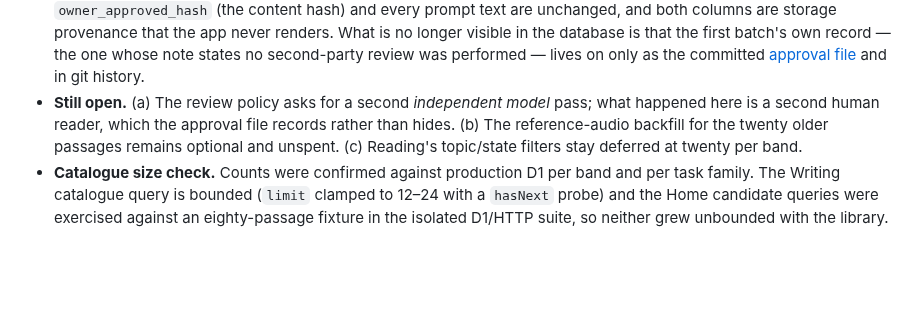
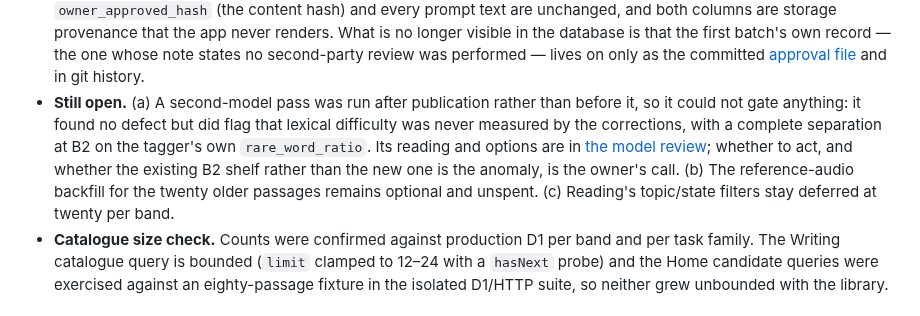
Before and after one commit to zxsun2022/bcailab, a Markdown page: docs/roadmap.md, the part around the change. Rendered like a GitHub page; blank space fills up the shorter version.

```diff
--- a/docs/roadmap.md
+++ b/docs/roadmap.md
@@ -382,9 +382,13 @@ change was needed, so the item's boundary held even though its cost estimate did
   is no longer visible in the database is that the first batch's own record — the one whose note
   states no second-party review was performed — lives on only as the committed
   [approval file](approvals/writing-prompts-38d84de9.json) and in git history.
-- **Still open.** (a) The review policy asks for a second *independent model* pass; what happened
-  here is a second human reader, which the approval file records rather than hides. (b) The
-  reference-audio backfill for the twenty older passages remains optional and unspent.
+- **Still open.** (a) A second-model pass was run after publication rather than before it, so it
+  could not gate anything: it found no defect but did flag that lexical difficulty was never
+  measured by the corrections, with a complete separation at B2 on the tagger's own
+  `rare_word_ratio`. Its reading and options are in
+  [the model review](spikes/material-batch-034b84f4-model-review.md); whether to act, and whether
+  the existing B2 shelf rather than the new one is the anomaly, is the owner's call.
+  (b) The reference-audio backfill for the twenty older passages remains optional and unspent.
   (c) Reading's topic/state filters stay deferred at twenty per band.
 - **Catalogue size check.** Counts were confirmed against production D1 per band and per task
   family. The Writing catalogue query is bounded (`limit` clamped to 12–24 with a `hasNext`
```
Also changed, not shown: docs/changelog.md (+16 -4 lines), docs/spikes/material-batch-034b84f4-model-review.md (added, +175 -0 lines).
